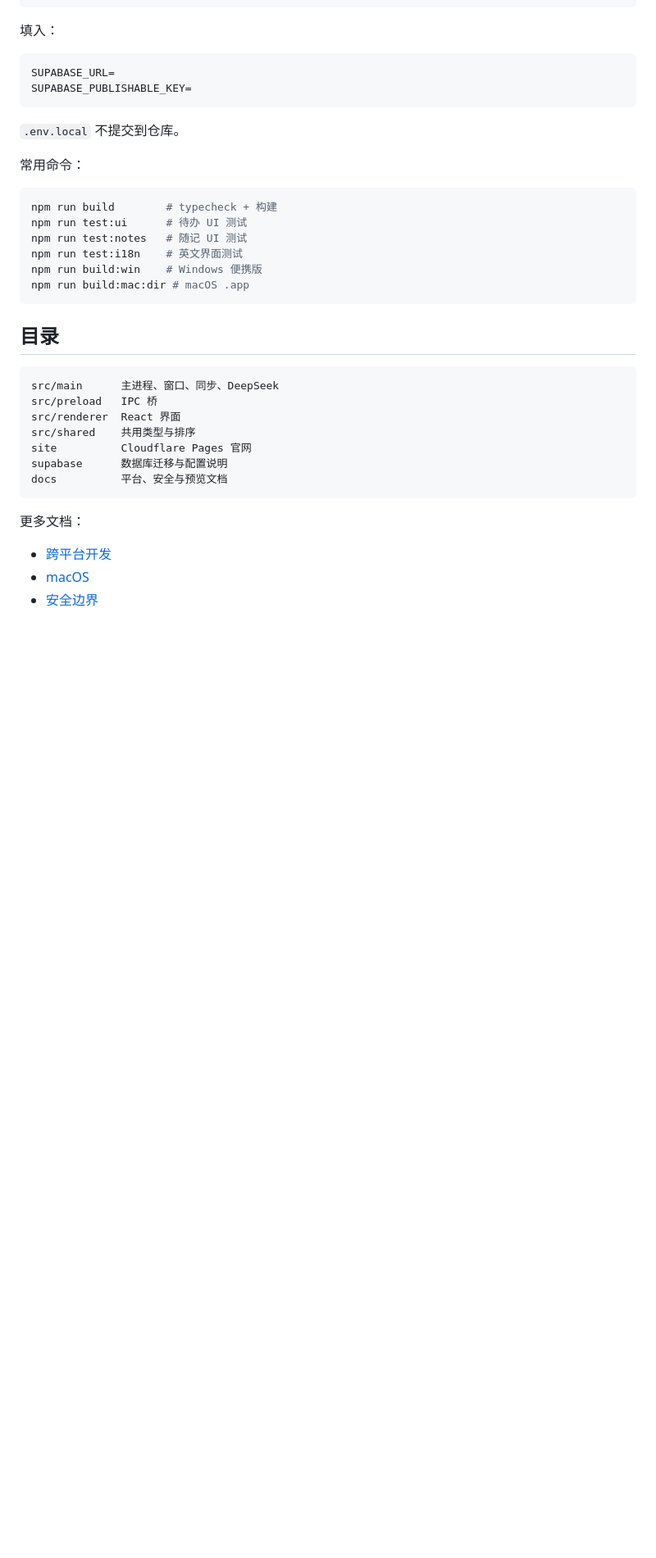
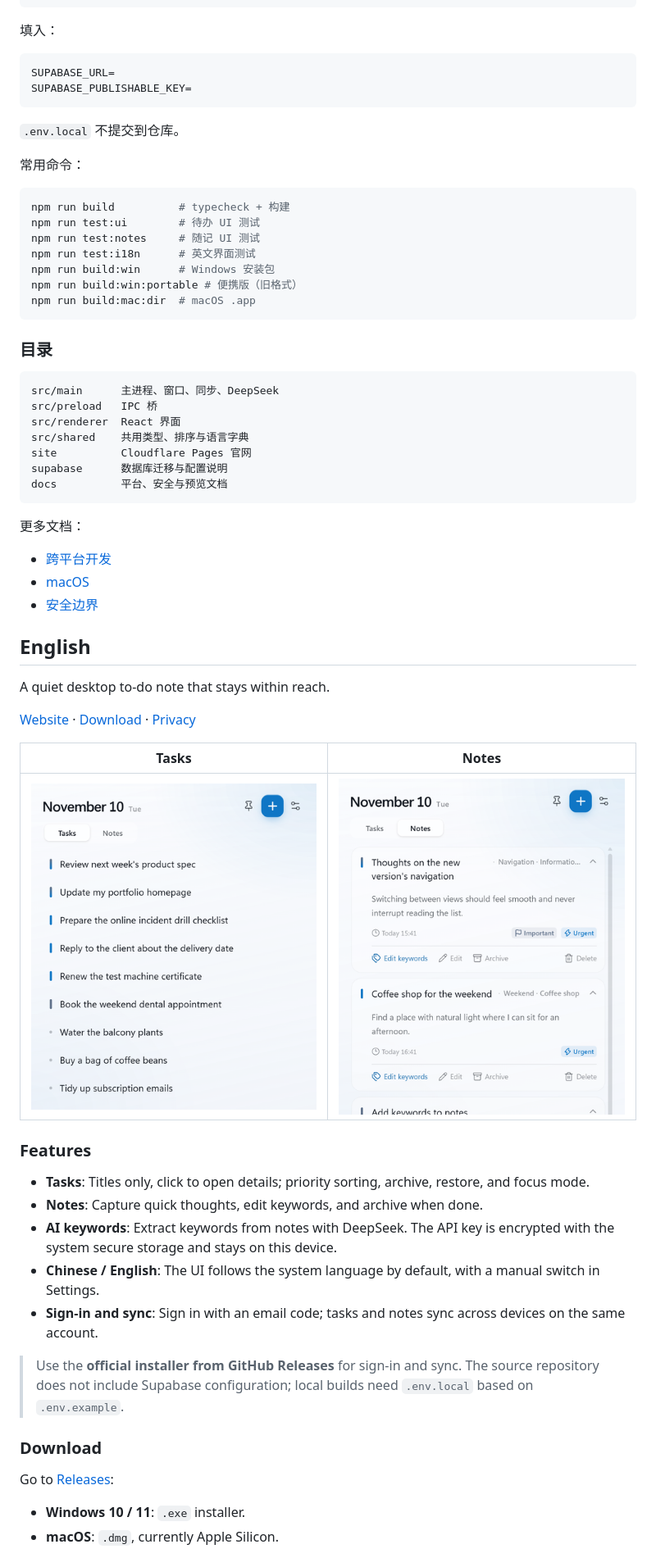
Before and after one commit to RYMegumi/floating-notes-public, a Markdown page: README.md, the part around one of its changes. Shown at 82% size. GitHub-like rendering; pictures changed too: docs/readme/notes-light-en.png (added), docs/readme/tasks-light-en.png (added); blank space fills up the shorter version.

Commit message:
site: add Chinese and English website and README

````diff
--- a/README.md
+++ b/README.md
@@ -52,21 +61,22 @@ SUPABASE_PUBLISHABLE_KEY=
 常用命令：
 
 ```bash
-npm run build        # typecheck + 构建
-npm run test:ui      # 待办 UI 测试
-npm run test:notes   # 随记 UI 测试
-npm run test:i18n    # 英文界面测试
-npm run build:win    # Windows 便携版
-npm run build:mac:dir # macOS .app
+npm run build          # typecheck + 构建
+npm run test:ui        # 待办 UI 测试
+npm run test:notes     # 随记 UI 测试
+npm run test:i18n      # 英文界面测试
+npm run build:win      # Windows 安装包
+npm run build:win:portable # 便携版（旧格式）
+npm run build:mac:dir  # macOS .app
 ```
 
-## 目录
+### 目录
 
 ```text
 src/main      主进程、窗口、同步、DeepSeek
 src/preload   IPC 桥
 src/renderer  React 界面
-src/shared    共用类型与排序
+src/shared    共用类型、排序与语言字典
 site          Cloudflare Pages 官网
 supabase      数据库迁移与配置说明
 docs          平台、安全与预览文档
@@ -78,3 +88,32 @@ docs          平台、安全与预览文档
 - [macOS](docs/MACOS.md)
 - [安全边界](docs/SECURITY.md)
 
+<a name="english"></a>
+
+## English
+
+A quiet desktop to-do note that stays within reach.
+
+[Website](https://fujian.fyi) · [Download](https://github.com/RYMegumi/floating-notes-public/releases/latest) · [Privacy](https://fujian.fyi/privacy.html)
+
+| Tasks | Notes |
+| --- | --- |
+| <img src="docs/readme/tasks-light-en.png" width="464" alt="Fujian task list"> | <img src="docs/readme/notes-light-en.png" width="464" alt="Fujian notes list"> |
+
+### Features
+
+- **Tasks**: Titles only, click to open details; priority sorting, archive, restore, and focus mode.
+- **Notes**: Capture quick thoughts, edit keywords, and archive when done.
+- **AI keywords**: Extract keywords from notes with DeepSeek. The API key is encrypted with the system secure storage and stays on this device.
+- **Chinese / English**: The UI follows the system language by default, with a manual switch in Settings.
+- **Sign-in and sync**: Sign in with an email code; tasks and notes sync across devices on the same account.
+
+> Use the **official installer from GitHub Releases** for sign-in and sync. The source repository does not include Supabase configuration; local builds need `.env.local` based on `.env.example`.
+
+### Download
+
+Go to [Releases](https://github.com/RYMegumi/floating-notes-public/releases/latest):
+
+- **Windows 10 / 11**: `.exe` installer.
+- **macOS**: `.dmg`, currently Apple Silicon.
+
````
Also changed, not shown: other parts of README.md (+67 -4 lines), site/assets/notes-light-en.png (added), site/assets/tasks-light-en.png (added), 5 other files.
